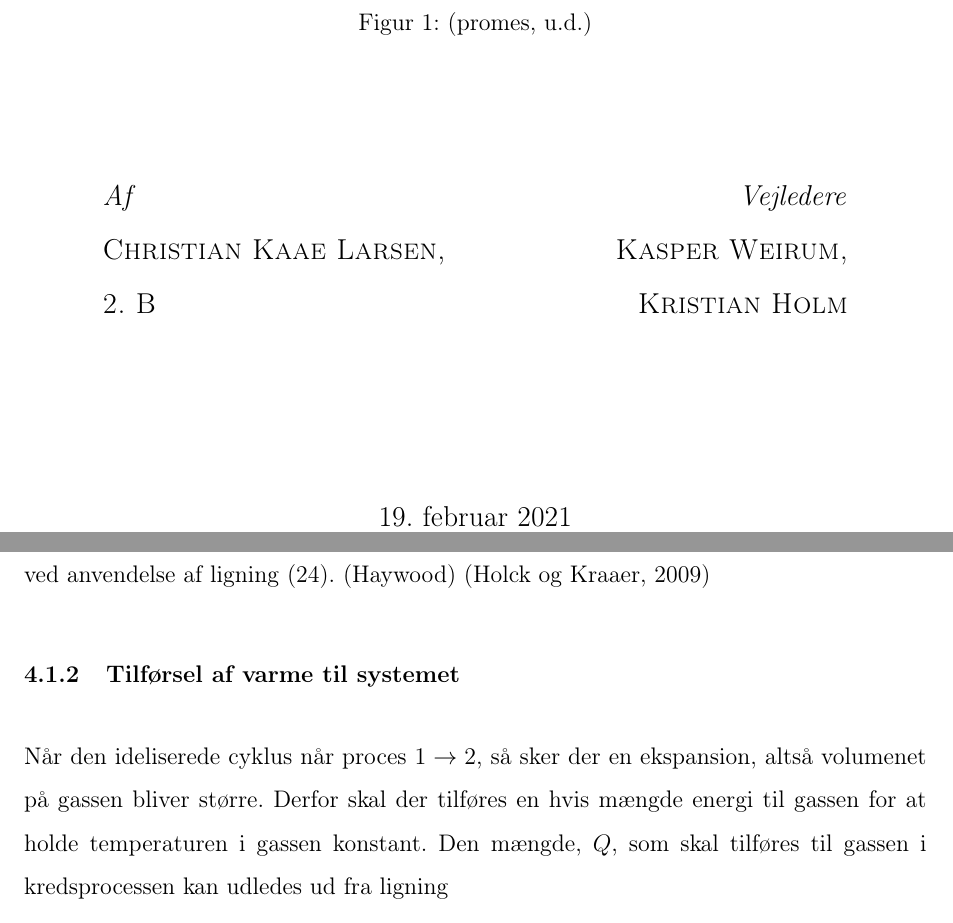
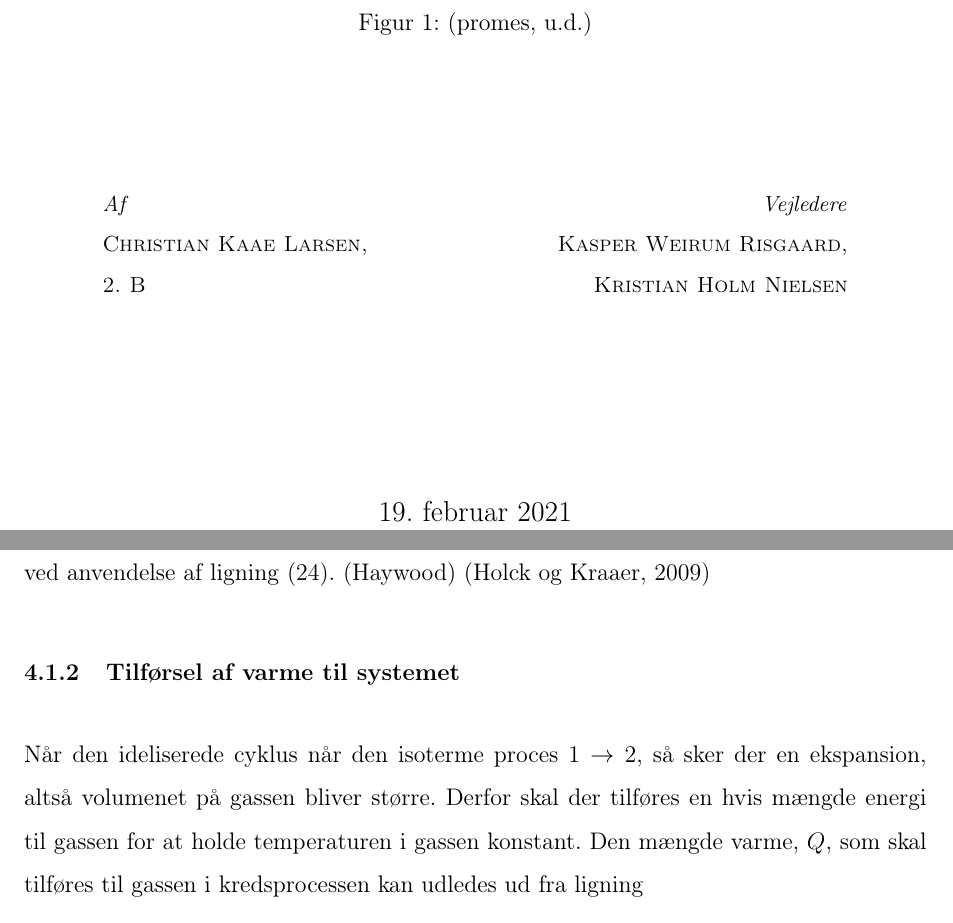
Before and after one commit to FruggyDK/SRC, a LaTeX paper (SRC.tex, which reads Forside.tex, Undersogelse.tex): two parts of pages 1 and 15 of 22, joined at a grey line, cut so that both start at the same text. The pictures show the PDF file SRC.pdf that the author committed with the source.

Commit message:
morning day: final; paper handed in

```diff
--- a/Forside.tex
+++ b/Forside.tex
@@ -45,9 +45,9 @@
 	~
 	\begin{minipage}{0.4\textwidth}
 		\begin{flushright}
-			\large
+			\small
 			\textit{Vejledere}\\
-			\textsc{Kasper Weirum, \\ Kristian Holm} % Supervisor's name
+			\textsc{Kasper Weirum Risgaard, \\ Kristian Holm Nielsen} % Supervisor's name
 		\end{flushright}
 	\end{minipage}
 
--- a/Undersogelse.tex
+++ b/Undersogelse.tex
@@ -76,9 +76,9 @@
 	(Haywood) (Holck og Kraaer, 2009)
 
 	\subsubsection{Tilførsel af varme til systemet}
-	Når den ideliserede cyklus når proces \(1 \rightarrow 2\), så sker der en
+	Når den ideliserede cyklus når den isoterme proces \(1 \rightarrow 2\), så sker der en
 	ekspansion, altså volumenet på gassen bliver større. Derfor skal der tilføres en hvis mængde
-	energi til gassen for at holde temperaturen i gassen konstant. Den mængde, \(Q\), som skal tilføres til gassen i kredsprocessen kan udledes ud fra ligning
+	energi til gassen for at holde temperaturen i gassen konstant. Den mængde varme, \(Q\), som skal tilføres til gassen i kredsprocessen kan udledes ud fra ligning
 	\begin{equation}
 		Q_{\text{tilført}} = nRT_H\ln\left(\frac{V_2}{V_1}\right)
 		\label{eq:varme}
```
Also changed, not shown: Konklusion.tex (+1 -1 lines), Titelblad.tex (+1 -0 lines), kilder.bib (deleted, +0 -6 lines), Metodeafsnit.tex (deleted), SRC.pdf, Forside.tex (2 more changed lines), Undersogelse.tex (2 more changed lines), 1 other file.
